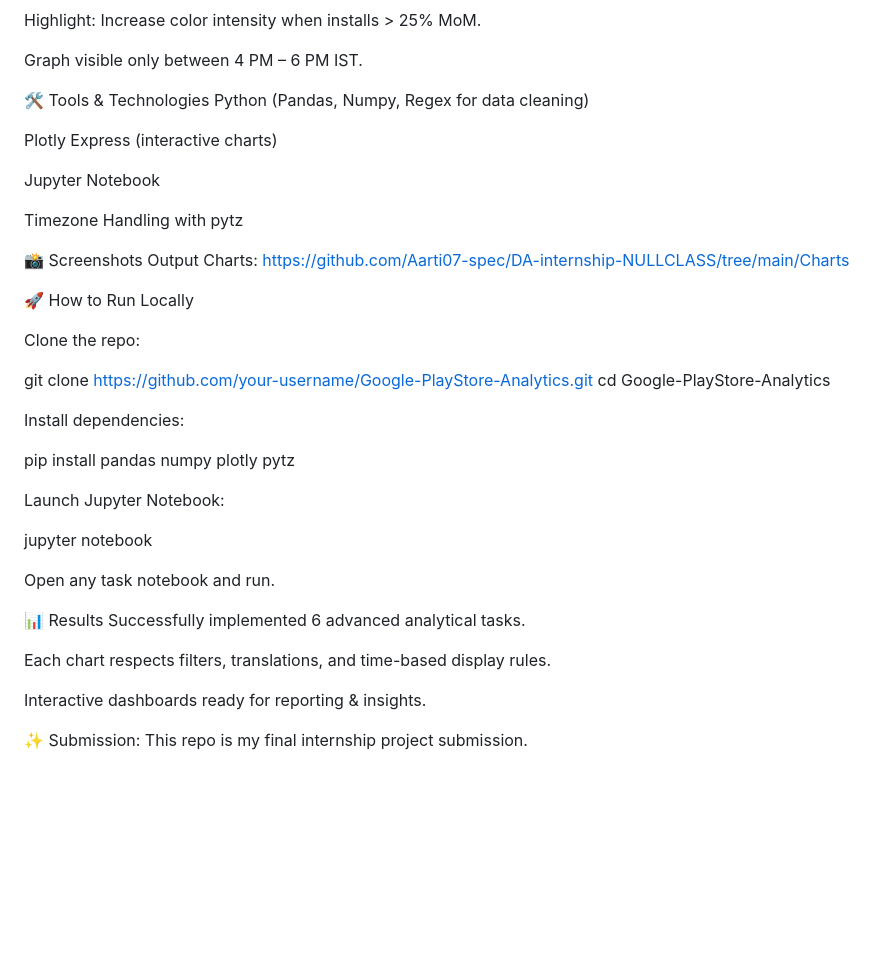
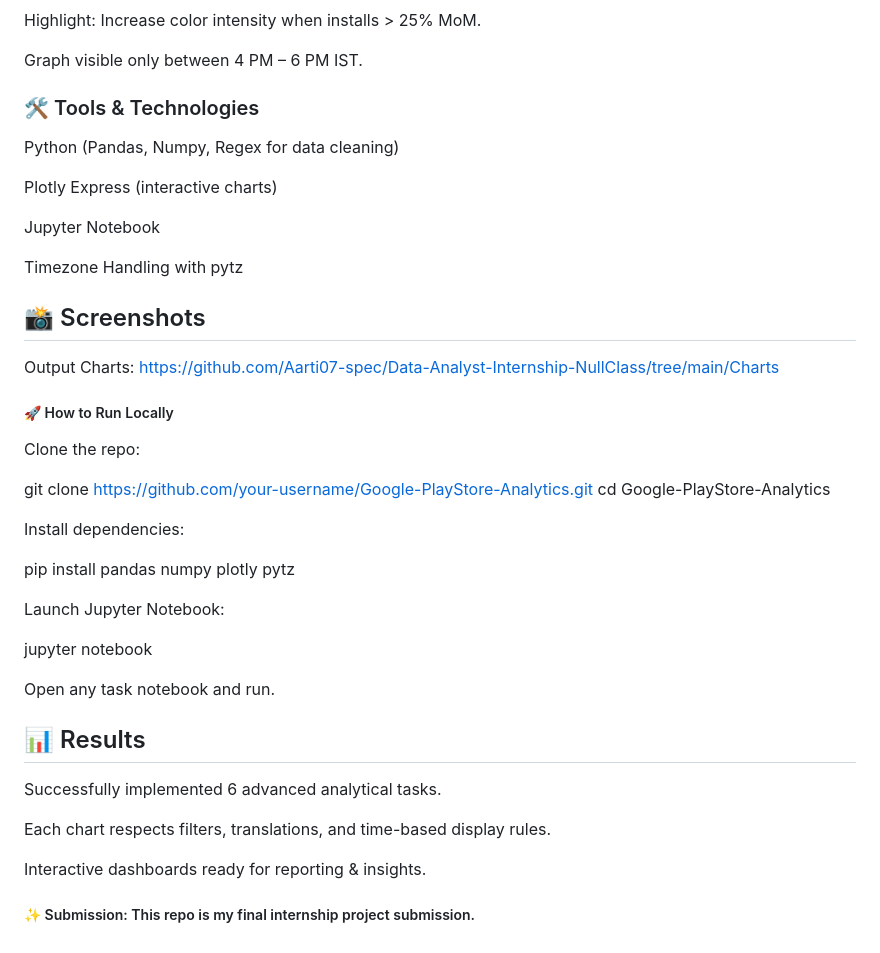
Before and after one commit to Aarti07-spec/Data-Analyst-Internship-NullClass, a Markdown page: README.md, the part around one of its changes. Rendered like a GitHub page; blank space fills up the shorter version.

```diff
--- a/README.md
+++ b/README.md
@@ -157,7 +165,7 @@ Highlight: Increase color intensity when installs > 25% MoM.
 
 Graph visible only between 4 PM – 6 PM IST.
 
-🛠️ Tools & Technologies
+### 🛠️ Tools & Technologies
 Python (Pandas, Numpy, Regex for data cleaning)
 
 Plotly Express (interactive charts)
@@ -166,11 +174,10 @@ Jupyter Notebook
 
 Timezone Handling with pytz
 
-📸 Screenshots
+## 📸 Screenshots
 Output Charts:
-https://github.com/Aarti07-spec/DA-internship-NULLCLASS/tree/main/Charts
-
-🚀 How to Run Locally
+https://github.com/Aarti07-spec/Data-Analyst-Internship-NullClass/tree/main/Charts
+##### 🚀 How to Run Locally
 
 Clone the repo:
 
@@ -186,11 +193,11 @@ jupyter notebook
 
 Open any task notebook and run.
 
-📊 Results
+## 📊 Results
 Successfully implemented 6 advanced analytical tasks.
 
 Each chart respects filters, translations, and time-based display rules.
 
 Interactive dashboards ready for reporting & insights.
 
-✨ Submission: This repo is my final internship project submission.
+##### ✨ Submission: This repo is my final internship project submission.
```
Also changed, not shown: other parts of README.md (+31 -23 lines).
